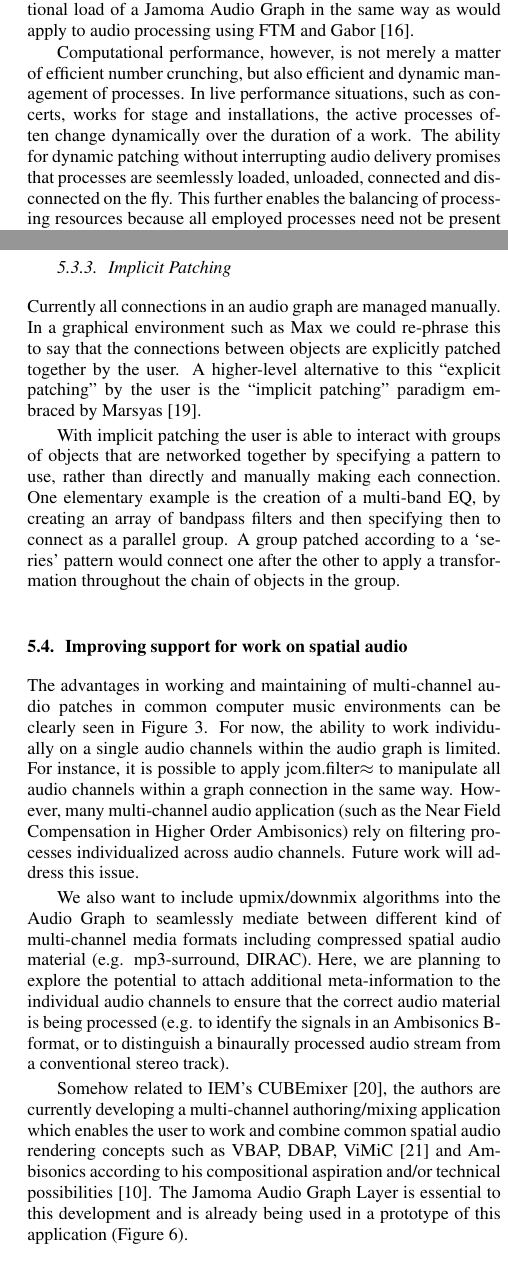
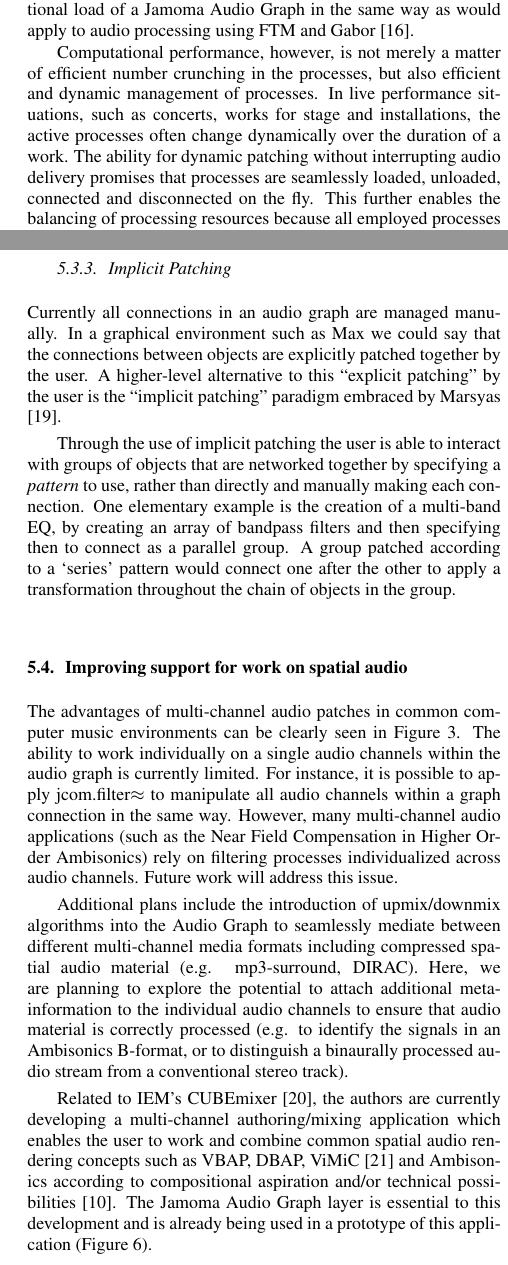
Before and after one commit to alexarje/JamomaPublications, a LaTeX paper (Proceedings/2010-DAFx-Multicore/JamomaMulticore-DAFx.tex): two parts of the columns of pages 6 and 7 of 8, joined at a grey line, cut so that both start at the same text. Compiled offline with pdfLaTeX.

Commit message:
dafx: proof-reading the discussion section

```diff
--- a/Proceedings/2010-DAFx-Multicore/JamomaMulticore-DAFx.tex
+++ b/Proceedings/2010-DAFx-Multicore/JamomaMulticore-DAFx.tex
@@ -816,9 +816,11 @@ As the project emerges from the early stages of development, minimal time has ye
 Measurement of computational/processor load can be rudimentarily profiled using the facilities of the host environment (e.g. the CPU readout in Max's DSP Status window), or via alternative methods built into special Jamoma Audio Graph classes.
 In cases where the audio processing occurs independently of the host environment, such as in Max using the \texttt{jcom.dac$\approx$} object, the host environment will not be able to adequately measure the computational load of a Jamoma Audio Graph in the same way as would apply to audio processing using FTM and Gabor \cite{Schnell:2005_Gabor}.
 
-Computational performance, however, is not merely a matter of efficient number crunching, but also efficient and dynamic management of processes.
+% TODO: we cite the above paper multple times in this paper, should it be just once?
+
+Computational performance, however, is not merely a matter of efficient number crunching in the processes, but also efficient and dynamic management of processes.
 In live performance situations, such as concerts, works for stage and installations, the active processes often change dynamically over the duration of a work.
-The ability for dynamic patching without interrupting audio delivery promises that processes are seemlessly loaded, unloaded, connected and disconnected on the fly.
+The ability for dynamic patching without interrupting audio delivery promises that processes are seamlessly loaded, unloaded, connected and disconnected on the fly.
 This further enables the balancing of processing resources because all employed processes need not be present for the entire duration of a work.
 It additionally opens possibilities for dynamic reconfiguration of the sequence of processes in Max without requiring the signals to pass through the \emph{send\textasciitilde} and \emph{receive\textasciitilde} MSP combo, thus avoiding the introduction of a potentially undesirable vector-length of delay.
 
@@ -888,10 +891,11 @@ If the stream of vectors or grains depends on analysis of the incoming signal, a
 
 \subsubsection{Implicit Patching} % (fold)
 
-Currently all connections in an audio graph are managed manually.  In a graphical environment such as Max we could re-phrase this to say that the connections between objects are explicitly patched together by the user.
+Currently all connections in an audio graph are managed manually.
+In a graphical environment such as Max we could say that the connections between objects are explicitly patched together by the user.
 A higher-level alternative to this ``explicit patching'' by the user is the ``implicit patching'' paradigm embraced by Marsyas \cite{Bray:2005}.
 
-With implicit patching the user is able to interact with groups of objects that are networked together by specifying a pattern to use, rather than directly and manually making each connection.
+Through the use of implicit patching the user is able to interact with groups of objects that are networked together by specifying a \emph{pattern} to use, rather than directly and manually making each connection.
 One elementary example is the creation of a multi-band EQ, by creating an array of bandpass filters and then specifying then to connect as a parallel group.
 A group patched according to a `series' pattern would connect one after the other to apply a transformation throughout the chain of objects in the group.
 
@@ -904,13 +908,15 @@ A group patched according to a `series' pattern would connect one after the othe
 
 \subsection{Improving support for work on spatial audio} % (fold)
 
-The advantages in working and maintaining of multi-channel audio patches in common computer music environments can be clearly seen in Figure \ref{fig:max-before-after}.
-For now, the ability to work individually on a single audio channels within the audio graph is limited.
-For instance, it is possible to apply jcom.filter$\approx$ to manipulate all audio channels within a graph connection in the same way. However, many multi-channel audio application (such as the Near Field Compensation in Higher Order Ambisonics) rely on filtering processes individualized across audio channels. Future work will address this issue.
+The advantages of multi-channel audio patches in common computer music environments can be clearly seen in Figure \ref{fig:max-before-after}.
+The ability to work individually on a single audio channels within the audio graph is currently limited.
+For instance, it is possible to apply jcom.filter$\approx$ to manipulate all audio channels within a graph connection in the same way.
+However, many multi-channel audio applications (such as the Near Field Compensation in Higher Order Ambisonics) rely on filtering processes individualized across audio channels. Future work will address this issue.
 
-We also want to include upmix/downmix algorithms into the Audio Graph to seamlessly mediate between different kind of multi-channel media formats including compressed spatial audio material (e.g. mp3-surround, DIRAC). Here, we are planning to explore the potential to attach additional meta-information to the individual audio channels to ensure that the correct audio material is being processed (e.g. to identify the signals in an Ambisonics B-format, or to distinguish a binaurally processed audio stream from a conventional stereo track).
+Additional plans include the introduction of upmix/downmix algorithms into the Audio Graph to seamlessly mediate between different multi-channel media formats including compressed spatial audio material (e.g. mp3-surround, DIRAC).
+Here, we are planning to explore the potential to attach additional meta-information to the individual audio channels to ensure that audio material is correctly processed (e.g. to identify the signals in an Ambisonics B-format, or to distinguish a binaurally processed audio stream from a conventional stereo track).
 
-Somehow related to IEM's CUBEmixer \cite{musil2008cubemixer}, the authors are currently developing a multi-channel authoring/mixing application which enables the user to work and combine common spatial audio rendering concepts such as VBAP, DBAP, ViMiC \cite{Peters:2008b} and Ambisonics according to his compositional aspiration and/or technical possibilities \cite{Peters:2009}. The Jamoma Audio Graph Layer is essential to this development and is already being used in a prototype of this application (Figure \ref{fig:SceneMixer}).
+Related to IEM's CUBEmixer \cite{musil2008cubemixer}, the authors are currently developing a multi-channel authoring/mixing application which enables the user to work and combine common spatial audio rendering concepts such as VBAP, DBAP, ViMiC \cite{Peters:2008b} and Ambisonics according to compositional aspiration and/or technical possibilities \cite{Peters:2009}. The Jamoma Audio Graph layer is essential to this development and is already being used in a prototype of this application (Figure \ref{fig:SceneMixer}).
 \begin{figure}[htbp]
 	\centering
 		\includegraphics[width=1\columnwidth]{SceneMixer.png}
```
Also changed, not shown: Proceedings/2010-DAFx-Multicore/JamomaMulticore-DAFx.tex (19 more changed lines).
